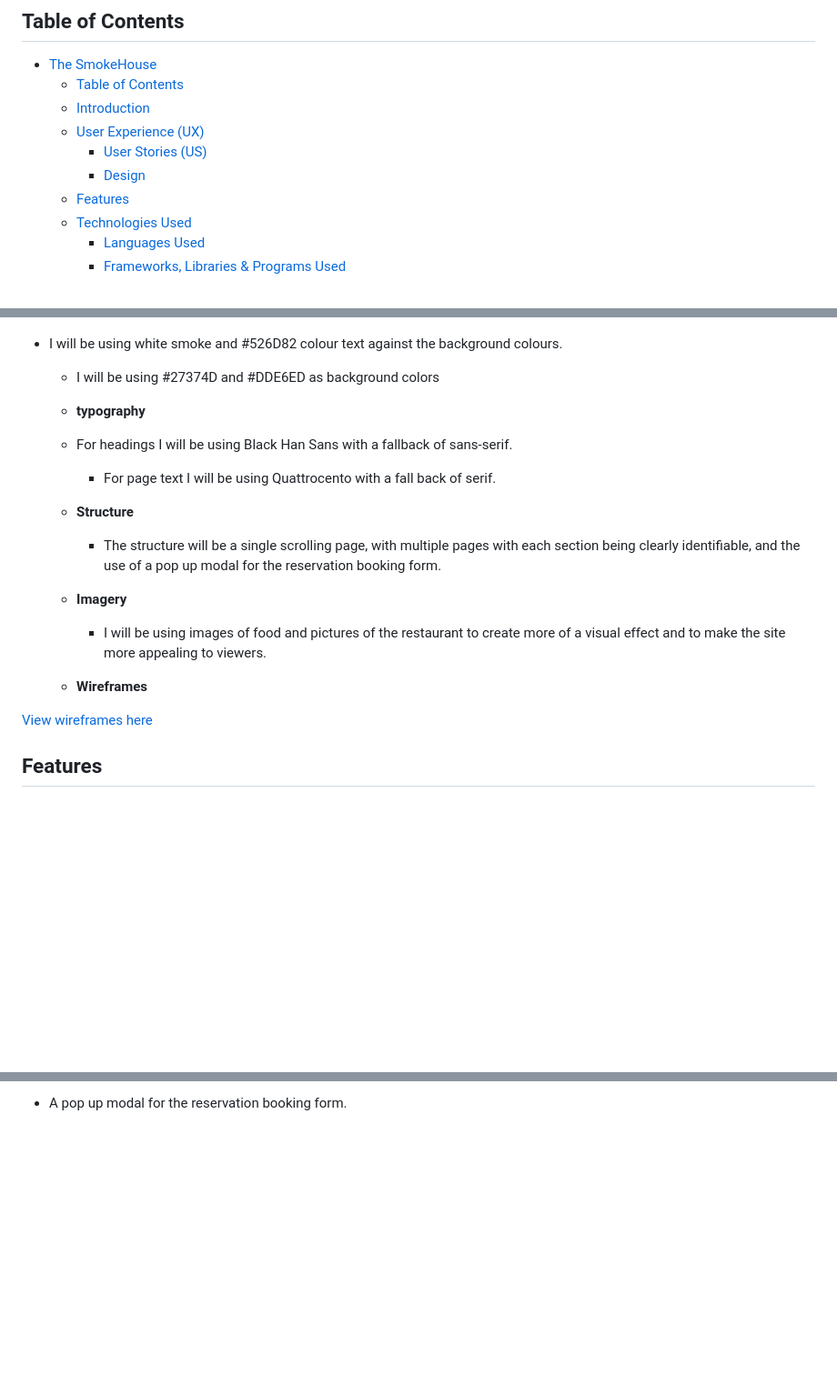
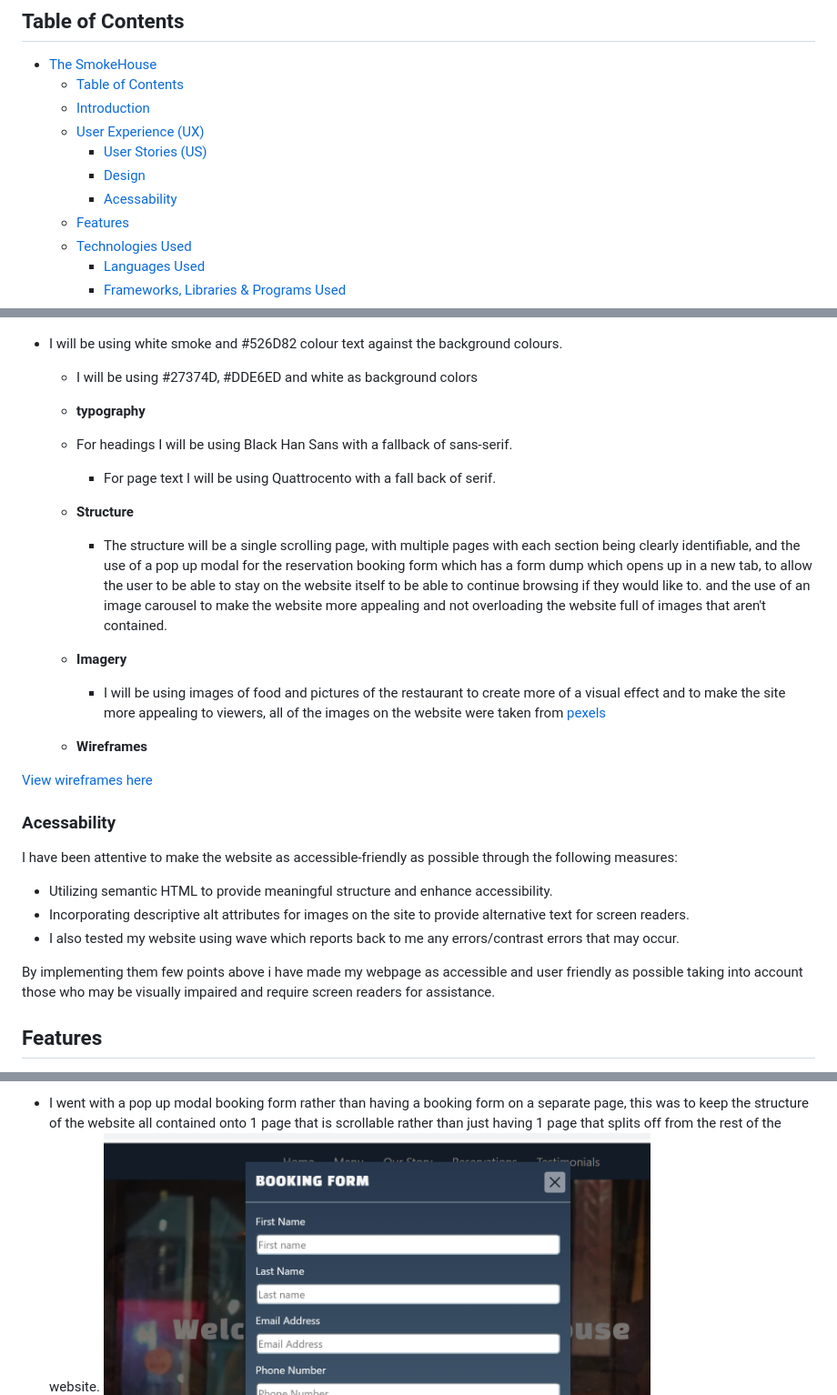
Before and after one commit to Craig-Hudson/The-SmokeHouse, a Markdown page: README.md, 3 parts joined by grey strips. Shown at 91% size. GitHub-like rendering; blank space fills up the shorter version.

```diff
--- a/README.md
+++ b/README.md
@@ -13,6 +13,7 @@
   - [User Experience (UX)](#user-experience-ux)
     - [User Stories (US)](#user-stories-us)
     - [Design](#design)
+    - [Acessability](#acessability)
   - [Features](#features)
   - [Technologies Used](#technologies-used)
     - [Languages Used](#languages-used)
@@ -63,21 +64,31 @@ The aims for this website are to make it easier for existing and new potential c
 ![color pallette](/assets/readme-images/Color-Hunt-Palette-27374d526d829db2bfdde6ed.png)
 
 - I will be using white smoke and #526D82 colour text against the background colours.
-  - I will be using #27374D and #DDE6ED as background colors
+  - I will be using #27374D, #DDE6ED and white as background colors
 
   - **typography**
   - For headings I will be using Black Han Sans with a fallback of sans-serif.
     - For page text I will be using Quattrocento with a fall back of serif.
 
   - **Structure**
-    - The structure will be a single scrolling page, with multiple pages with each section being clearly identifiable, and the use of a pop up modal for the reservation booking form.
+    - The structure will be a single scrolling page, with multiple pages with each section being clearly identifiable, and the use of a pop up modal for the reservation booking form which has a form dump which opens up in a new tab, to allow the user to be able to stay on the website itself to be able to continue browsing if they would like to. and the use of an image carousel to make the website more appealing and not overloading the website full of images that aren't contained.
 
   - **Imagery**
-    - I will be using images of food and pictures of the restaurant to create more of a visual effect and to make the site more appealing to viewers.
+    - I will be using images of food and pictures of the restaurant to create more of a visual effect and to make the site more appealing to viewers, all of the images on the website were taken from [pexels](https://www.pexels.com/)
 
   - **Wireframes**
 
  [View wireframes here](/assets/wireframe-images/)
+
+### Acessability
+
+I have been attentive to make the website as accessible-friendly as possible through the following measures:
+
+- Utilizing semantic HTML to provide meaningful structure and enhance accessibility.
+- Incorporating descriptive alt attributes for images on the site to provide alternative text for screen readers.
+- I also tested my website using wave which reports back to me any errors/contrast errors that may occur.
+
+By implementing them few points above i have made my webpage as accessible and user friendly as possible taking into account those who may be visually impaired and require screen readers for assistance.
 
 ## Features
 
@@ -91,4 +103,4 @@ The aims for this website are to make it easier for existing and new potential c
 
-- A pop up modal for the reservation booking form.
+- I went with a pop up modal booking form rather than having a booking form on a separate page, this was to keep the structure of the website all contained onto 1 page that is scrollable rather than just having 1 page that splits off from the rest of the website.
 ![Pop up modal](/assets/readme-images/pop-up-modal.png)
 
```
Also changed, not shown: other parts of README.md (+9 -1 lines).
